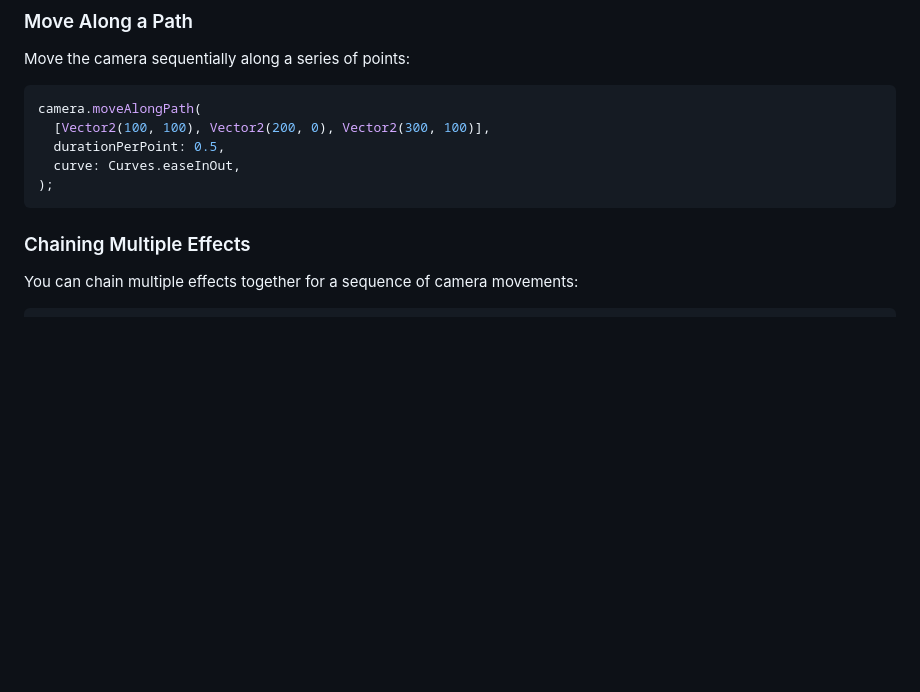
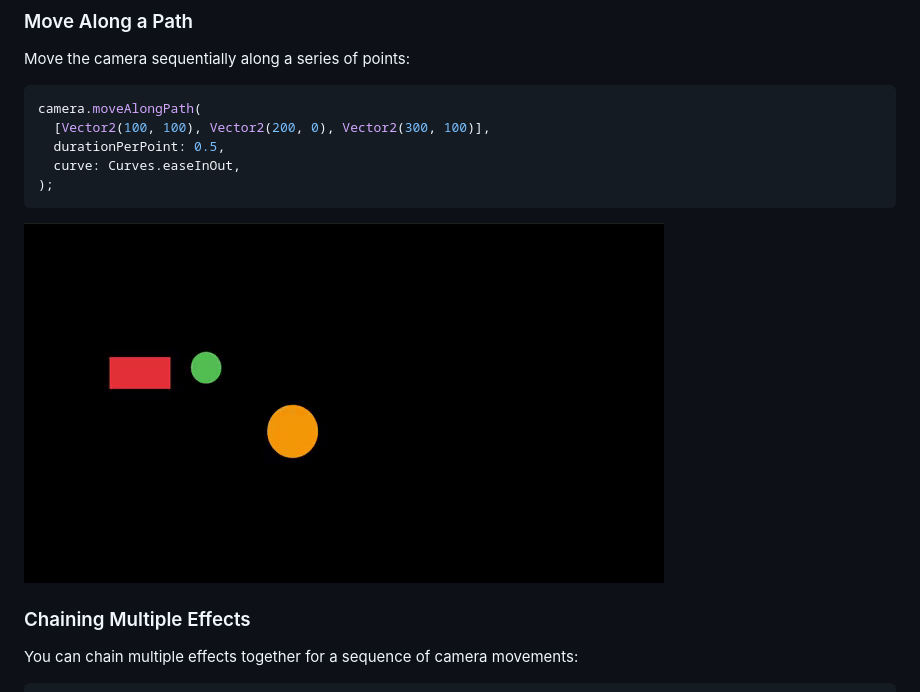
Before and after one commit to bszarlej/flame_camera_tools, a Markdown page: README.md, the part around the change. Drawn GitHub-style; pictures changed too: assets/move_along_path.gif (added); blank space fills up the shorter version.

````diff
--- a/README.md
+++ b/README.md
@@ -105,6 +105,7 @@ camera.moveAlongPath(
   curve: Curves.easeInOut,
 );
 ```
+![Demo](assets/move_along_path.gif)
 
 ### Chaining Multiple Effects
 You can chain multiple effects together for a sequence of camera movements:
````
